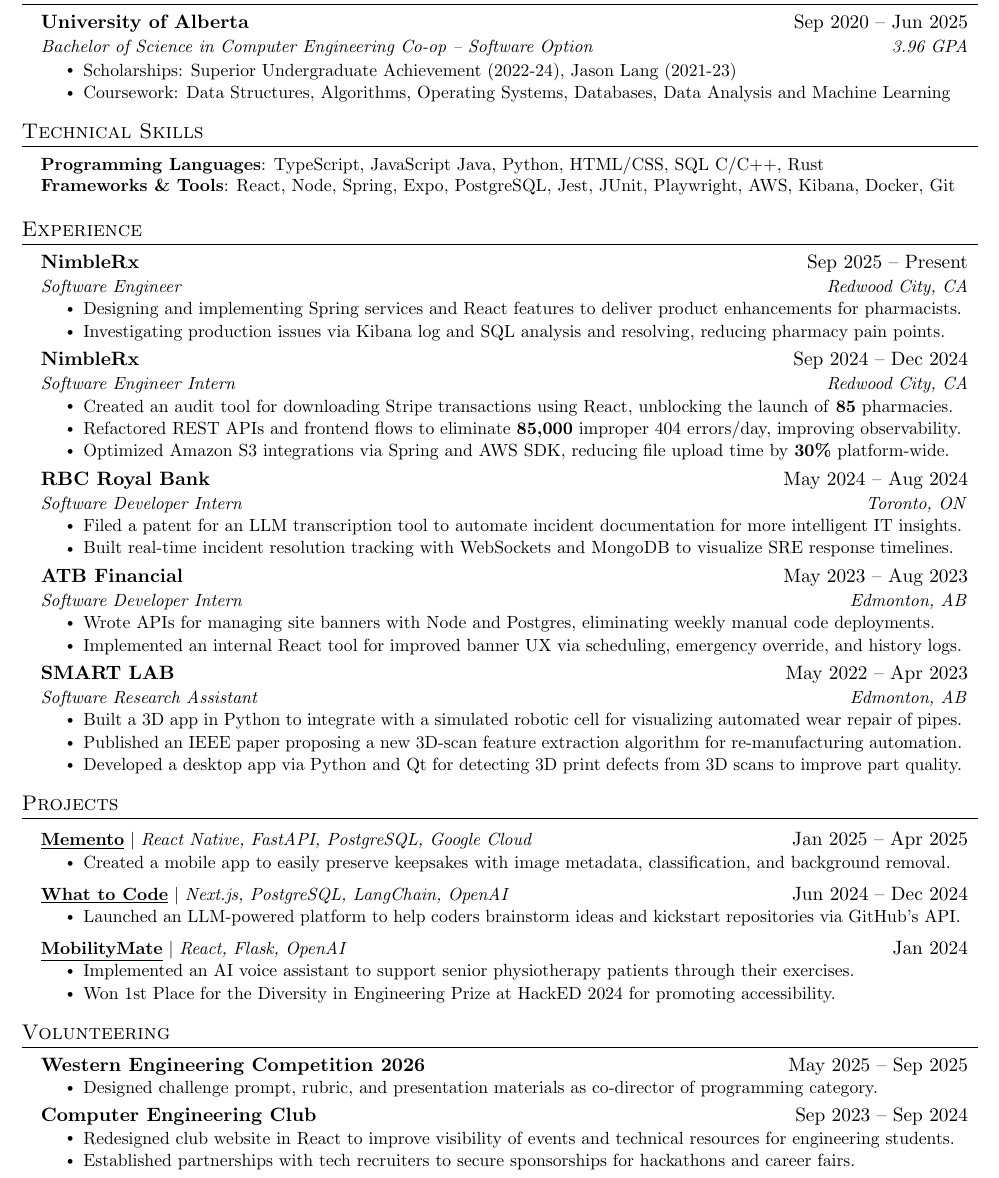
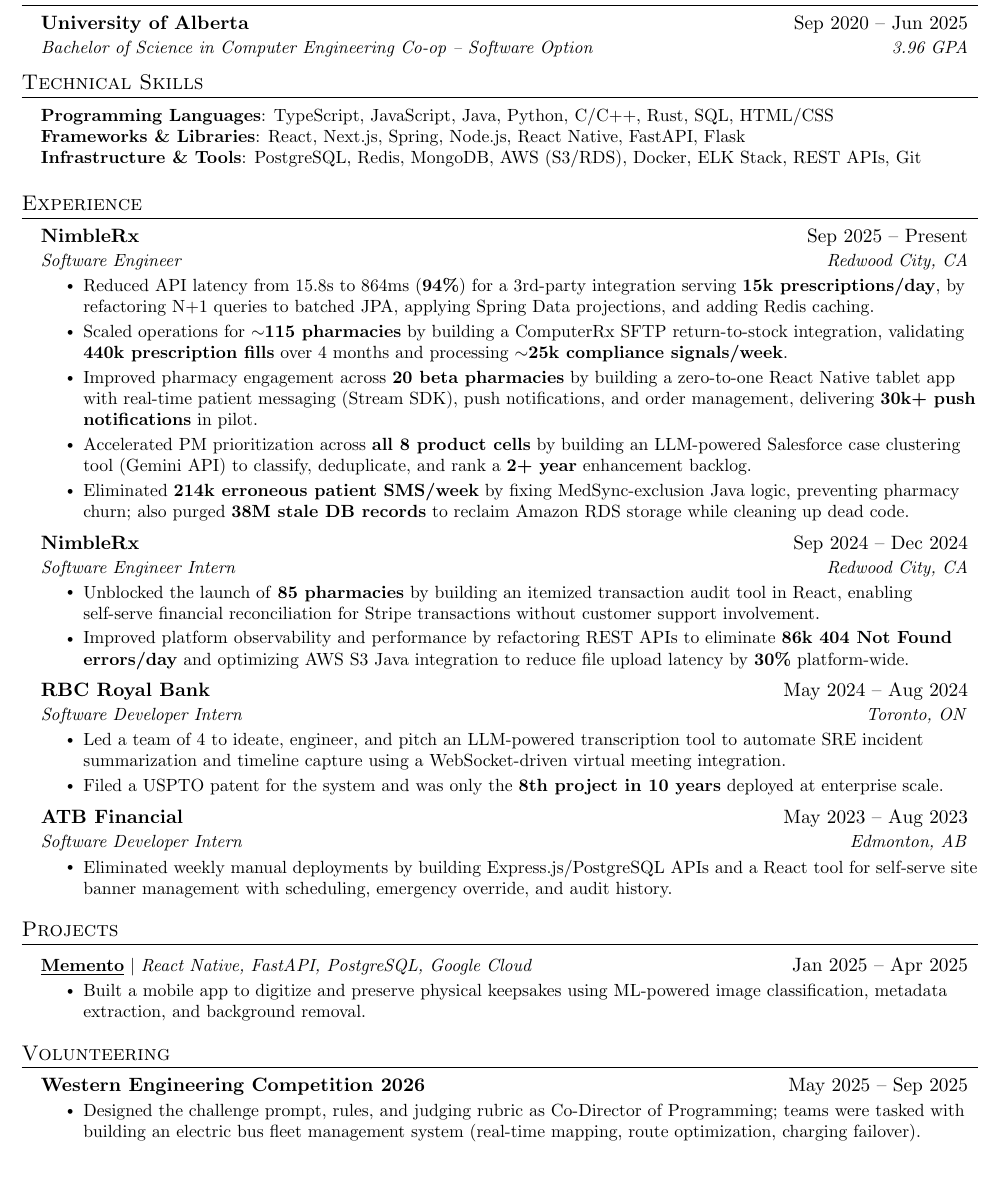
Before and after one commit to owencooke/owencooke, a LaTeX CV (Owen_Cooke_Resume.tex): part of the page, cut so that both start at the same text. Compiled offline with pdfLaTeX.

Commit message:
add metrics

```diff
--- a/Owen_Cooke_Resume.tex
+++ b/Owen_Cooke_Resume.tex
@@ -106,140 +104,81 @@
 \resumeSubHeadingListStart
 \resumeSubheading
 {University of Alberta}{Sep 2020 -- Jun 2025}
-{Bachelor of Science in Computer Engineering Co-op -- Software
-    Option}{3.96 GPA}
-\resumeItemListStart
-\resumeItem{Scholarships: Superior Undergraduate Achievement (2022-24),
-    Jason Lang (2021-23)}
-\resumeItem{Coursework: Data Structures, Algorithms, Operating Systems,
-    Databases, Data Analysis and Machine Learning}
-\resumeItemListEnd
+{Bachelor of Science in Computer Engineering Co-op -- Software Option}{3.96 GPA}
 \resumeSubHeadingListEnd
 
-%
-%-----------PROGRAMMING SKILLS-----------
+%-----------TECHNICAL SKILLS-----------
 \section{Technical Skills}
 \begin{itemize}[leftmargin=0.15in, label={}]
     \small{\item{
-                    \textbf{Programming Languages}{: TypeScript, JavaScript
-                        Java, Python, HTML/CSS, SQL
-                        C/C++, Rust} \\
-                    \textbf{Frameworks \& Tools}{: React, Node, Spring,
-                        Expo, PostgreSQL, Jest, JUnit,
-                        Playwright, AWS, Kibana, Docker,
-                        Git} \\
-
-              }}
+        \textbf{Programming Languages}{: TypeScript, JavaScript, Java, Python, C/C++, Rust, SQL, HTML/CSS} \\
+        \textbf{Frameworks \& Libraries}{: React, Next.js, Spring, Node.js, React Native, FastAPI, Flask} \\
+        \textbf{Infrastructure \& Tools}{: PostgreSQL, Redis, MongoDB, AWS (S3/RDS), Docker, ELK Stack, REST APIs, Git} \\
+    }}
 \end{itemize}
 
 %-----------EXPERIENCE-----------
 \section{Experience}
 \resumeSubHeadingListStart
+
 \resumeSubheading
 {NimbleRx}{Sep 2025 -- Present}
 {Software Engineer}{Redwood City, CA}
 \resumeItemListStart
-\resumeItem{Designing and implementing Spring services and React features to deliver product enhancements for pharmacists.}
-\resumeItem{Investigating production issues via Kibana log and SQL analysis and resolving, reducing pharmacy pain points.}
+\resumeItem{Reduced API latency from 15.8s to 864ms (\textbf{94\%}) for a 3rd-party integration serving \textbf{15k prescriptions/day}, by refactoring N+1 queries to batched JPA, applying Spring Data projections, and adding Redis caching.}
+
+\resumeItem{Scaled operations for \textbf{$\sim$115 pharmacies} by building a ComputerRx SFTP return-to-stock integration, validating \textbf{440k prescription fills} over 4 months and processing \textbf{$\sim$25k compliance signals/week}.}
+
+\resumeItem{Improved pharmacy engagement across \textbf{20 beta pharmacies} by building a zero-to-one React Native tablet app with real-time patient messaging (Stream SDK), push notifications, and order management, delivering \textbf{30k+ push notifications} in pilot.}
+
+\resumeItem{Accelerated PM prioritization across \textbf{all 8 product cells} by building an LLM-powered Salesforce case clustering tool (Gemini API) to classify, deduplicate, and rank a \textbf{2+ year} enhancement backlog.}
+
+\resumeItem{Eliminated \textbf{214k erroneous patient SMS/week} by fixing MedSync-exclusion Java logic, preventing pharmacy churn; also purged \textbf{38M stale DB records} to reclaim Amazon RDS storage while cleaning up dead code. }
 \resumeItemListEnd
 
 \resumeSubheading
 {NimbleRx}{Sep 2024 -- Dec 2024}
 {Software Engineer Intern}{Redwood City, CA}
 \resumeItemListStart
-\resumeItem{Created an audit tool for downloading Stripe
-    transactions using React, unblocking the launch of \textbf{85} pharmacies.}
-\resumeItem{Refactored REST
-    APIs
-    and frontend flows to eliminate \textbf{85,000} improper
-    404 errors/day, improving observability.}
-\resumeItem{Optimized Amazon S3 integrations via Spring and AWS
-    SDK, reducing file
-    upload time by \textbf{30\%} platform-wide.}
+\resumeItem{Unblocked the launch of \textbf{85 pharmacies} by building an itemized transaction audit tool in React, enabling self-serve financial reconciliation for Stripe transactions without customer support involvement.}
+\resumeItem{Improved platform observability and performance by refactoring REST APIs to eliminate \textbf{86k 404 Not Found errors/day} and optimizing AWS S3 Java integration to reduce file upload latency by \textbf{30\%} platform-wide.}
 \resumeItemListEnd
 
 \resumeSubheading
 {RBC Royal Bank}{May 2024 -- Aug 2024}
 {Software Developer Intern}{Toronto, ON}
 \resumeItemListStart
-\resumeItem{Filed a patent for an LLM transcription tool to automate incident documentation for more intelligent IT insights.}
-\resumeItem{Built real-time incident resolution tracking with WebSockets and MongoDB to visualize SRE response timelines.}
+\resumeItem{Led a team of 4 to ideate, engineer, and pitch an LLM-powered transcription tool to automate SRE incident summarization and timeline capture using a WebSocket-driven virtual meeting integration.}
+\resumeItem{Filed a USPTO patent for the system and was only the \textbf{8th project in 10 years} deployed at enterprise scale.}
 \resumeItemListEnd
 
 \resumeSubheading
 {ATB Financial}{May 2023 -- Aug 2023}
 {Software Developer Intern}{Edmonton, AB}
 \resumeItemListStart
-\resumeItem{Wrote APIs for managing site banners with Node and
-    Postgres, eliminating weekly manual code deployments.}
-\resumeItem{Implemented an internal React tool for improved banner UX via  scheduling, emergency override, and history logs.}
-\resumeItemListEnd
-
-\resumeSubheading
-{SMART LAB}{May 2022 -- Apr 2023}
-{Software Research Assistant}{Edmonton, AB}
-\resumeItemListStart
-\resumeItem{Built a 3D app in Python to integrate with a simulated robotic cell for visualizing automated wear repair of pipes.}
-    \resumeItem{Published an IEEE paper proposing a new 3D-scan feature
-    extraction algorithm for re-manufacturing automation.}
-\resumeItem{Developed a desktop app via Python and Qt for detecting 3D
-    print defects from 3D scans to improve part quality.}
+\resumeItem{Eliminated weekly manual deployments by building Express.js/PostgreSQL APIs and a React tool for self-serve site banner management with scheduling, emergency override, and audit history.}
 \resumeItemListEnd
 
 \resumeSubHeadingListEnd
 
-
 %-----------PROJECTS-----------
 \section{Projects}
 \resumeSubHeadingListStart
-
 \resumeProjectHeading
-{\textbf{\href{https://github.com/owencooke/memento}{\underline{Memento}}}
-    $|$ \emph{React Native, FastAPI, PostgreSQL, Google Cloud}}{Jan 2025 -- Apr 2025}
+{\textbf{\href{https://github.com/owencooke/memento}{\underline{Memento}}} $|$ \emph{React Native, FastAPI, PostgreSQL, Google Cloud}}{Jan 2025 -- Apr 2025}
 \resumeItemListStart
-\resumeItem{Created a mobile app to easily preserve keepsakes with image metadata, classification, and background removal.}
-\resumeItemListEnd
-
-\resumeProjectHeading
-{\textbf{\href{https://github.com/owencooke/what-to-code}{\underline{What to
-                Code}}}
-    $|$
-    \emph{Next.js, PostgreSQL, LangChain,
-        OpenAI}}{Jun 2024 -- Dec 2024}
-\resumeItemListStart
-\resumeItem{Launched an LLM-powered platform to help
-    coders brainstorm ideas and kickstart repositories via GitHub's API.}
-
-\resumeItemListEnd
-
-\resumeProjectHeading
-{\textbf{\href{https://github.com/owencooke/mobility-mate}{\underline{MobilityMate}}}
-    $|$
-    \emph{React, Flask, OpenAI}}{Jan 2024}
-\resumeItemListStart
-\resumeItem{Implemented an AI voice assistant to support senior
-    physiotherapy patients through their exercises.}
-\resumeItem{Won 1st Place for the Diversity in Engineering Prize at
-    HackED 2024 for promoting accessibility.}
+\resumeItem{Built a mobile app to digitize and preserve physical keepsakes using ML-powered image classification, metadata extraction, and background removal.}
 \resumeItemListEnd
 \resumeSubHeadingListEnd
 
 %-----------VOLUNTEERING-----------
+
 \section{Volunteering}
 \resumeSubHeadingListStart
 \resumeSubheadingTitleOnly
 {Western Engineering Competition 2026}{May 2025 -- Sep 2025}
 \resumeItemListStart
-\resumeItem{Designed challenge prompt, rubric, and presentation materials as co-director of programming category.}
-\resumeItemListEnd
-
-\resumeSubheadingTitleOnly
-{Computer Engineering Club}{Sep 2023 -- Sep 2024}
-\resumeItemListStart
-\resumeItem{Redesigned club website in React to improve visibility of
-    events and technical resources for engineering students.}
-\resumeItem{Established partnerships with tech recruiters to secure
-    sponsorships for hackathons and career fairs.}
+\resumeItem{Designed the challenge prompt, rules, and judging rubric as Co-Director of Programming; teams were tasked with building an electric bus fleet management system (real-time mapping, route optimization, charging failover).}
 \resumeItemListEnd
 \resumeSubHeadingListEnd
 
```
Also changed, not shown: Owen_Cooke_Resume.tex (10 more changed lines).
